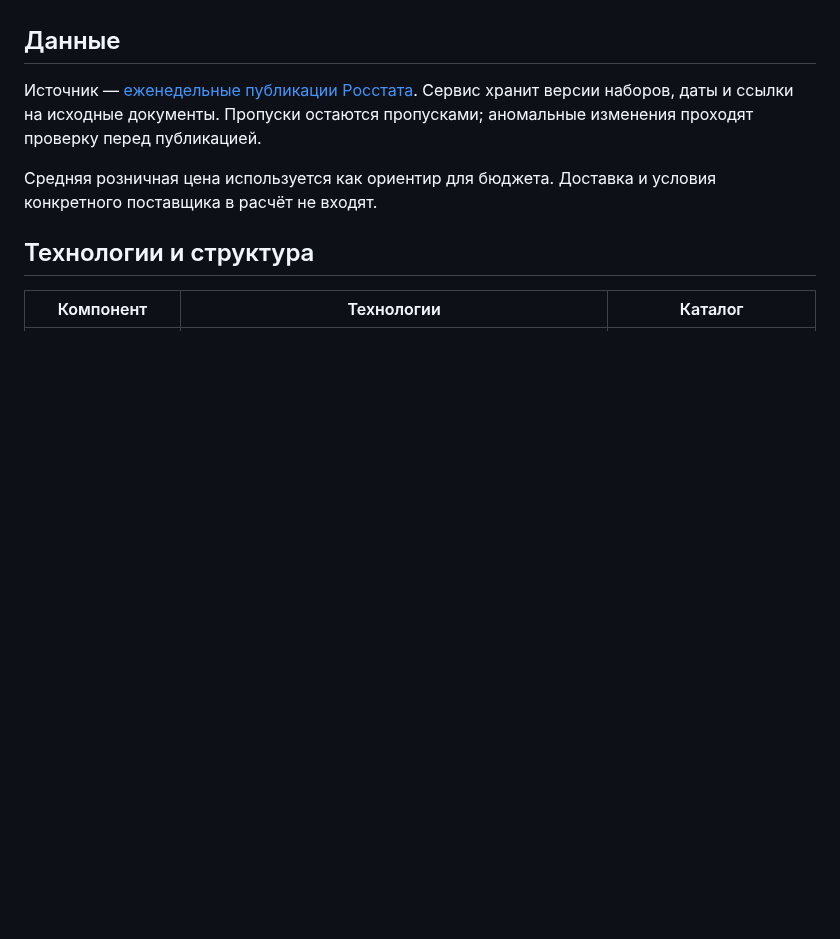
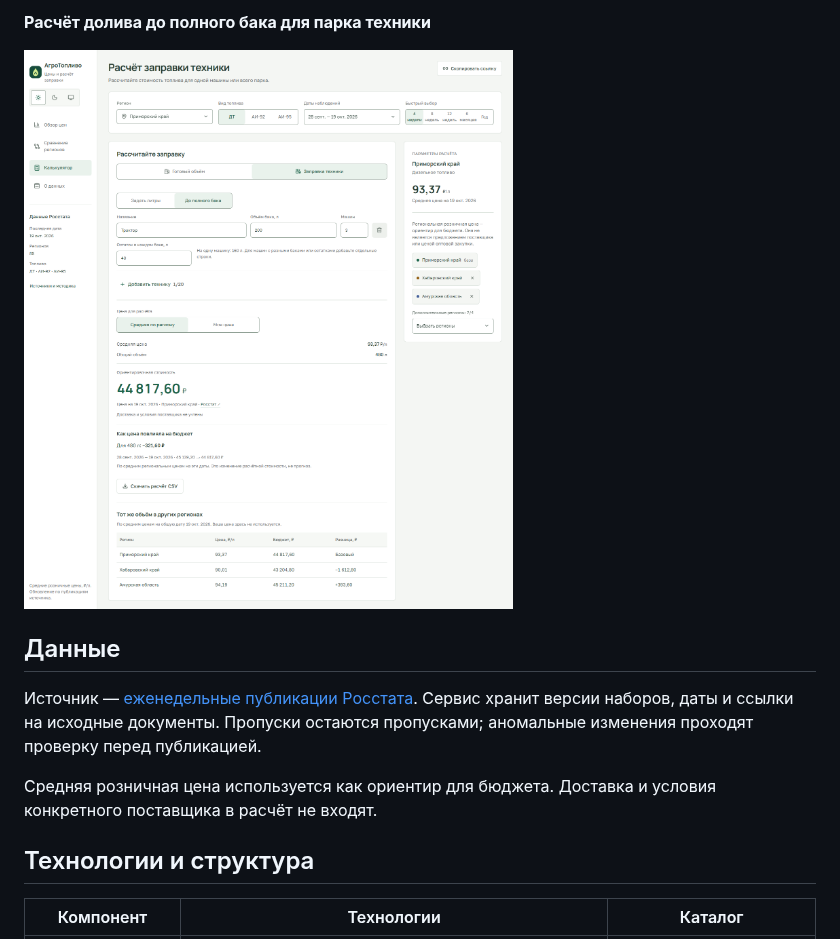
Before and after one commit to Owlmn/fuel-prices, a Markdown page: README.md, the part around one of its changes. GitHub-like rendering; pictures changed too: assets/screenshots/calculator.png (added); folded sections open; blank space fills up the shorter version.

```diff
--- a/README.md
+++ b/README.md
@@ -18,3 +32,8 @@
+**Расчёт долива до полного бака для парка техники**
+
+![Калькулятор: объём бака, остаток топлива, количество машин, бюджет и экспорт CSV](assets/screenshots/calculator.png)
+
+</details>
 
 ## Данные
 
```
Also changed, not shown: other parts of README.md (+14 -0 lines), assets/screenshots/comparison.png (added), assets/screenshots/overview.png (added).
